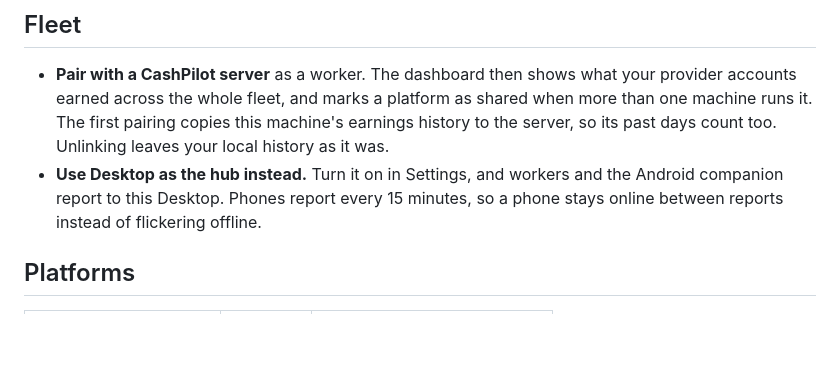
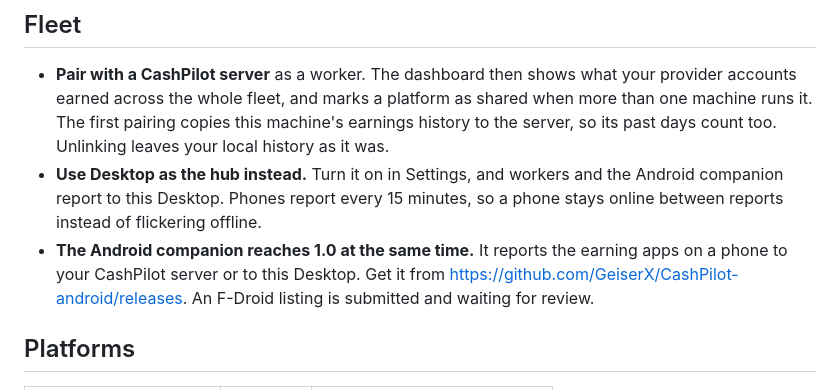
Before and after one commit to GeiserX/CashPilot-Desktop, a Markdown page: docs/whats-new-1.0.md, the part around the change. Rendered like a GitHub page; blank space fills up the shorter version.

```diff
--- a/docs/whats-new-1.0.md
+++ b/docs/whats-new-1.0.md
@@ -127,6 +127,10 @@ catalog that rules out eight services. SOCKS5 and HTTP carry TCP only. See
   the Android companion report to this Desktop. Phones report every
   15 minutes, so a phone stays online between reports instead of flickering
   offline.
+- **The Android companion reaches 1.0 at the same time.** It reports the
+  earning apps on a phone to your CashPilot server or to this Desktop. Get it
+  from https://github.com/GeiserX/CashPilot-android/releases. An F-Droid
+  listing is submitted and waiting for review.
 
 ## Platforms
 
```
Also changed, not shown: README.md (+1 -1 lines).
